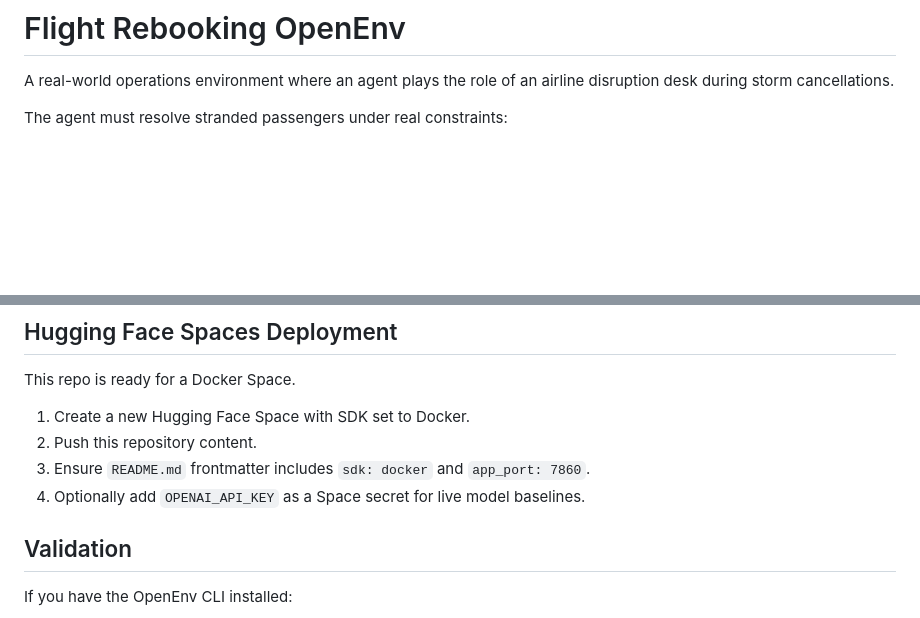
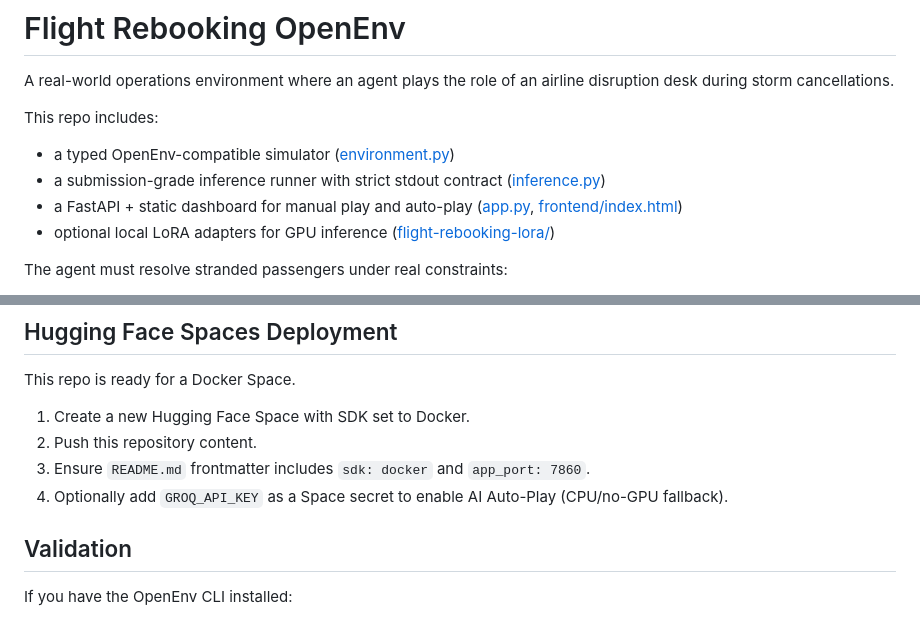
Before and after one commit to Dhnkhr/FlightRebooking, a Markdown page: README.md, 2 parts joined by grey strips. Rendered like a GitHub page; blank space fills up the shorter version.

```diff
--- a/README.md
+++ b/README.md
@@ -12,6 +12,13 @@ tags:
 # Flight Rebooking OpenEnv
 
 A real-world operations environment where an agent plays the role of an airline disruption desk during storm cancellations.
+
+This repo includes:
+
+- a typed OpenEnv-compatible simulator ([environment.py](environment.py))
+- a submission-grade inference runner with strict stdout contract ([inference.py](inference.py))
+- a FastAPI + static dashboard for manual play and auto-play ([app.py](app.py), [frontend/index.html](frontend/index.html))
+- optional local LoRA adapters for GPU inference ([flight-rebooking-lora/](flight-rebooking-lora/))
 
 The agent must resolve stranded passengers under real constraints:
 
@@ -291,7 +316,7 @@ This repo is ready for a Docker Space.
 1. Create a new Hugging Face Space with SDK set to Docker.
 2. Push this repository content.
 3. Ensure `README.md` frontmatter includes `sdk: docker` and `app_port: 7860`.
-4. Optionally add `OPENAI_API_KEY` as a Space secret for live model baselines.
+4. Optionally add `GROQ_API_KEY` as a Space secret to enable AI Auto-Play (CPU/no-GPU fallback).
 
 ## Validation
 
```
Also changed, not shown: other parts of README.md (+28 -10 lines).
